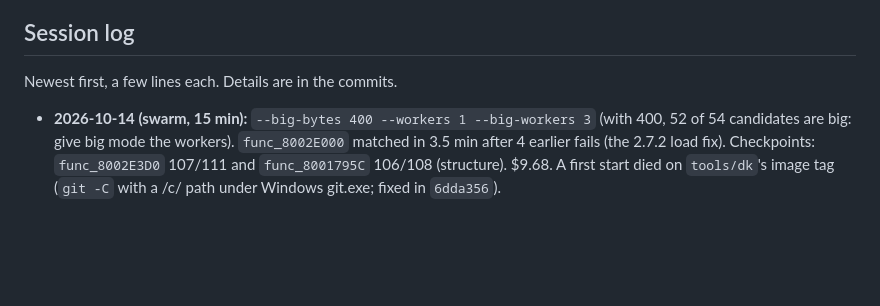
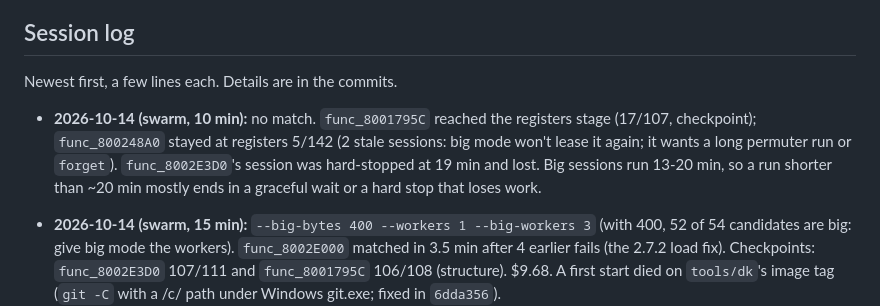
Before and after one commit to jake-r-r-w/crash_bash_decomp, a Markdown page: docs/AGENT_LOG.md, the part around the change. Rendered like a GitHub page; blank space fills up the shorter version.

Commit message:
Agent log: 10-minute swarm run
Co-Authored-By: Claude Opus 5.5 <noreply@anthropic.com>

```diff
--- a/docs/AGENT_LOG.md
+++ b/docs/AGENT_LOG.md
@@ -282,6 +282,12 @@ offset. Most-called functions:
 
 Newest first, a few lines each. Details are in the commits.
 
+- **2026-10-14 (swarm, 10 min):** no match. `func_8001795C` reached the
+  registers stage (17/107, checkpoint); `func_800248A0` stayed at registers
+  5/142 (2 stale sessions: big mode won't lease it again; it wants a long
+  permuter run or `forget`). `func_8002E3D0`'s session was hard-stopped at
+  19 min and lost. Big sessions run 13-20 min, so a run shorter than ~20
+  min mostly ends in a graceful wait or a hard stop that loses work.
 - **2026-10-14 (swarm, 15 min):** `--big-bytes 400 --workers 1
   --big-workers 3` (with 400, 52 of 54 candidates are big: give big mode
   the workers). `func_8002E000` matched in 3.5 min after 4 earlier fails
```
Also changed, not shown: docs/MATCHING.md (+2 -0 lines).
